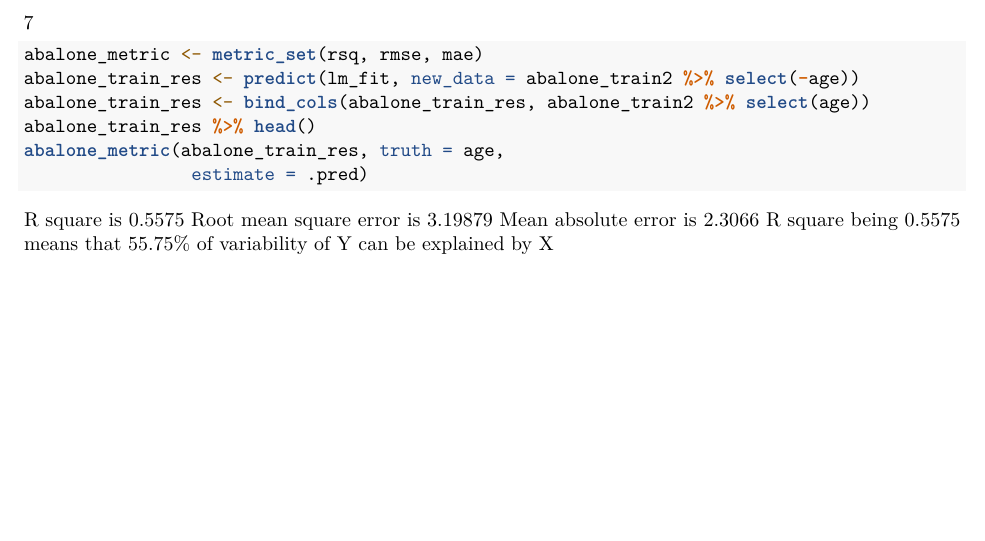
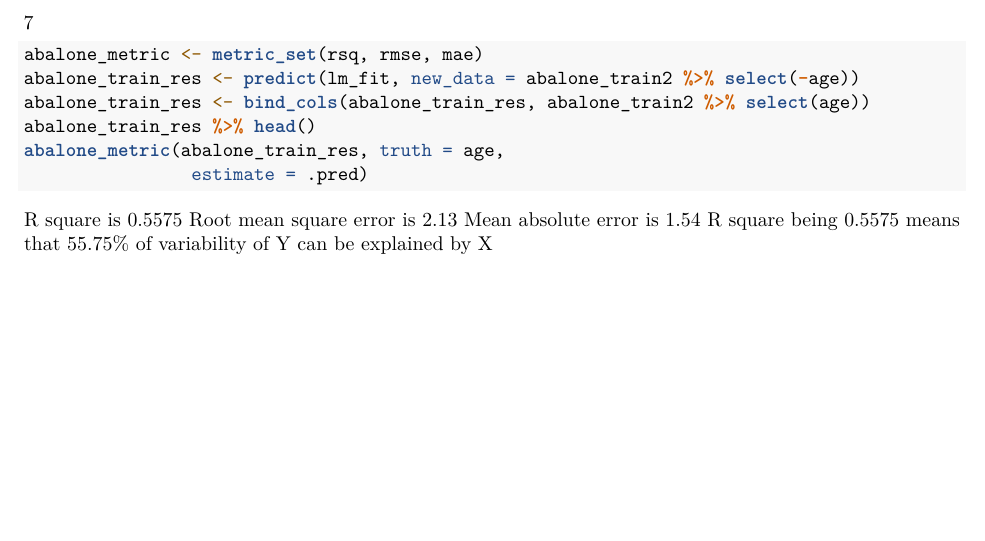
Before and after one commit to XUSENSHI/PSTAT-131-Homework-2, an R Markdown document (Homework2.Rmd): part of page 2 of 2, cut so that both start at the same text. Rendered offline with R 4.5, knitr and Pandoc, then LaTeX, with nearby package versions; the code chunks are not run, so their results and figures are left out.

Commit message:
Add files via upload

````diff
--- a/Homework2.Rmd
+++ b/Homework2.Rmd
@@ -121,6 +121,6 @@ abalone_metric(abalone_train_res, truth = age,
 
 ```
 R square is 0.5575
-Root mean square error is 3.19879
-Mean absolute error is 2.3066
+Root mean square error is 2.13
+Mean absolute error is 1.54
 R square being 0.5575 means that 55.75% of variability of Y can be explained by X
````
